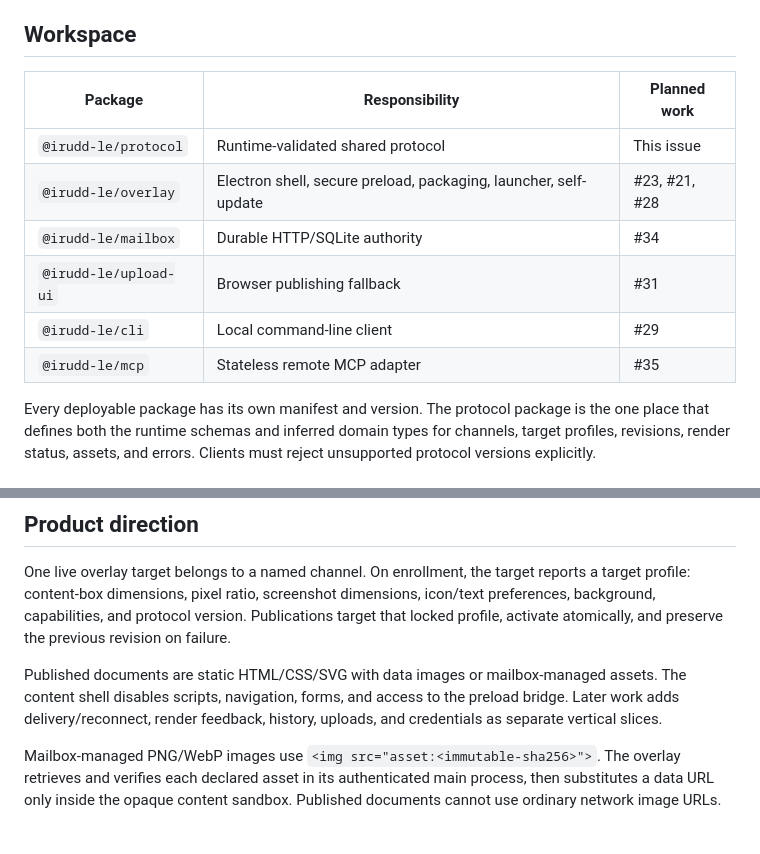
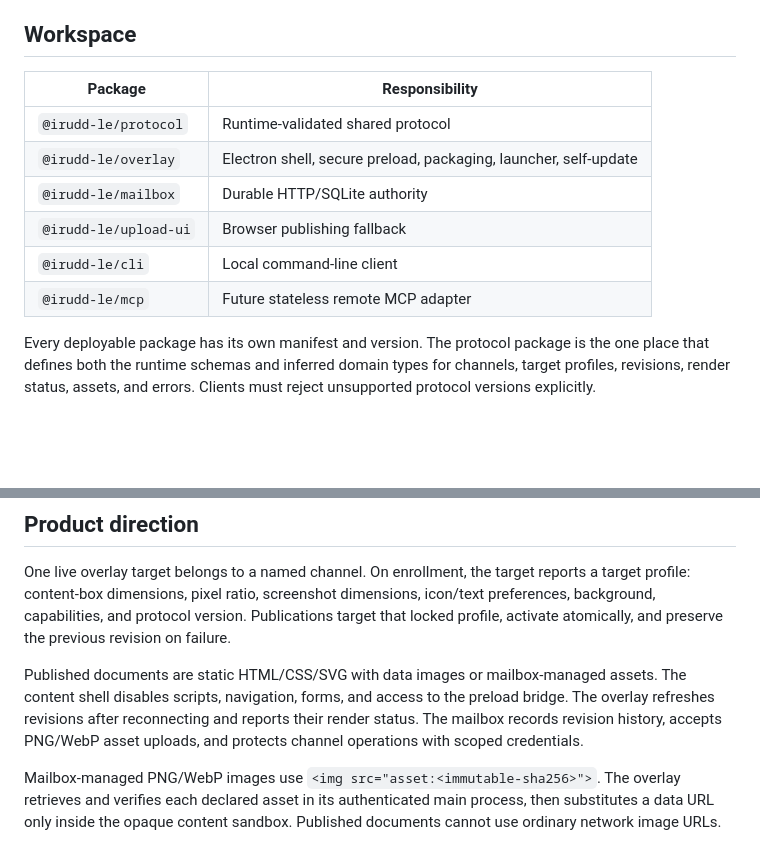
Before and after one commit to alundgren/irudd-le, a Markdown page: README.md, 2 parts joined by grey strips. Drawn GitHub-style; blank space fills up the shorter version.

Commit message:
Correct orientation package descriptions

```diff
--- a/README.md
+++ b/README.md
@@ -11,14 +11,14 @@ surfaces are thin clients of the same versioned HTTP contract.
 
 ## Workspace
 
-| Package | Responsibility | Planned work |
-| --- | --- | --- |
-| `@irudd-le/protocol` | Runtime-validated shared protocol | This issue |
-| `@irudd-le/overlay` | Electron shell, secure preload, packaging, launcher, self-update | #23, #21, #28 |
-| `@irudd-le/mailbox` | Durable HTTP/SQLite authority | #34 |
-| `@irudd-le/upload-ui` | Browser publishing fallback | #31 |
-| `@irudd-le/cli` | Local command-line client | #29 |
-| `@irudd-le/mcp` | Stateless remote MCP adapter | #35 |
+| Package | Responsibility |
+| --- | --- |
+| `@irudd-le/protocol` | Runtime-validated shared protocol |
+| `@irudd-le/overlay` | Electron shell, secure preload, packaging, launcher, self-update |
+| `@irudd-le/mailbox` | Durable HTTP/SQLite authority |
+| `@irudd-le/upload-ui` | Browser publishing fallback |
+| `@irudd-le/cli` | Local command-line client |
+| `@irudd-le/mcp` | Future stateless remote MCP adapter |
 
 Every deployable package has its own manifest and version. The protocol package
 is the one place that defines both the runtime schemas and inferred domain
@@ -62,8 +62,9 @@ preserve the previous revision on failure.
 
 Published documents are static HTML/CSS/SVG with data images or mailbox-managed
 assets. The content shell disables scripts, navigation, forms, and access to
-the preload bridge. Later work adds delivery/reconnect, render feedback,
-history, uploads, and credentials as separate vertical slices.
+the preload bridge. The overlay refreshes revisions after reconnecting and
+reports their render status. The mailbox records revision history, accepts
+PNG/WebP asset uploads, and protects channel operations with scoped credentials.
 
 Mailbox-managed PNG/WebP images use `<img src="asset:<immutable-sha256>">`.
 The overlay retrieves and verifies each declared asset in its authenticated main
```
Also changed, not shown: CONTEXT.md (+5 -3 lines).
